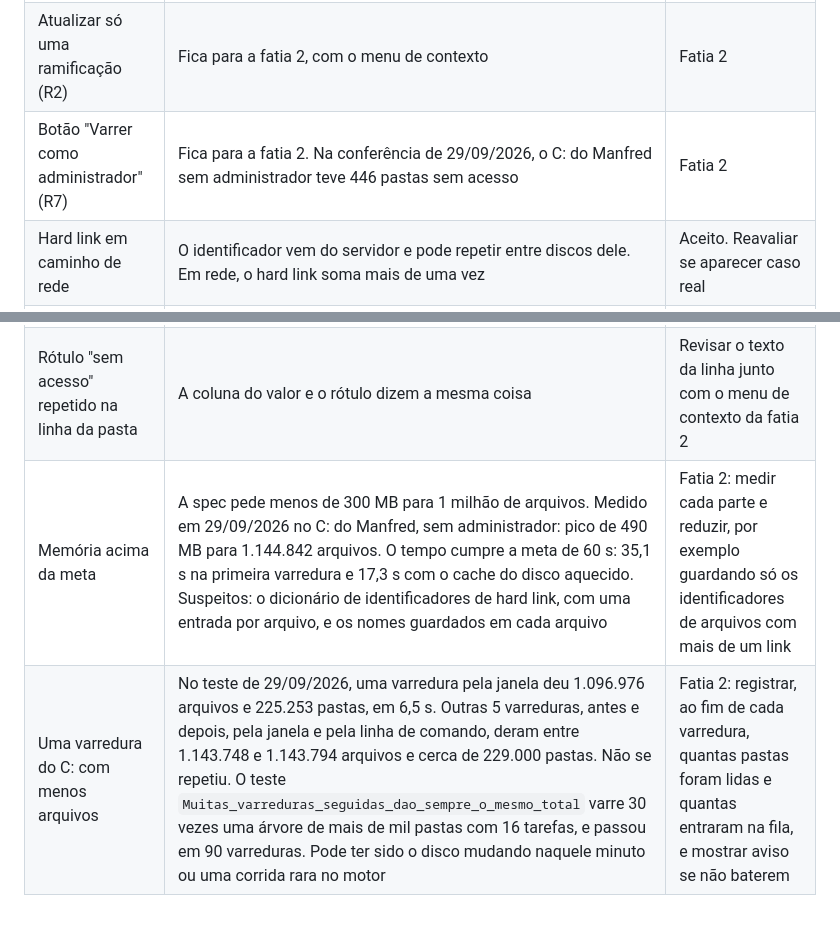
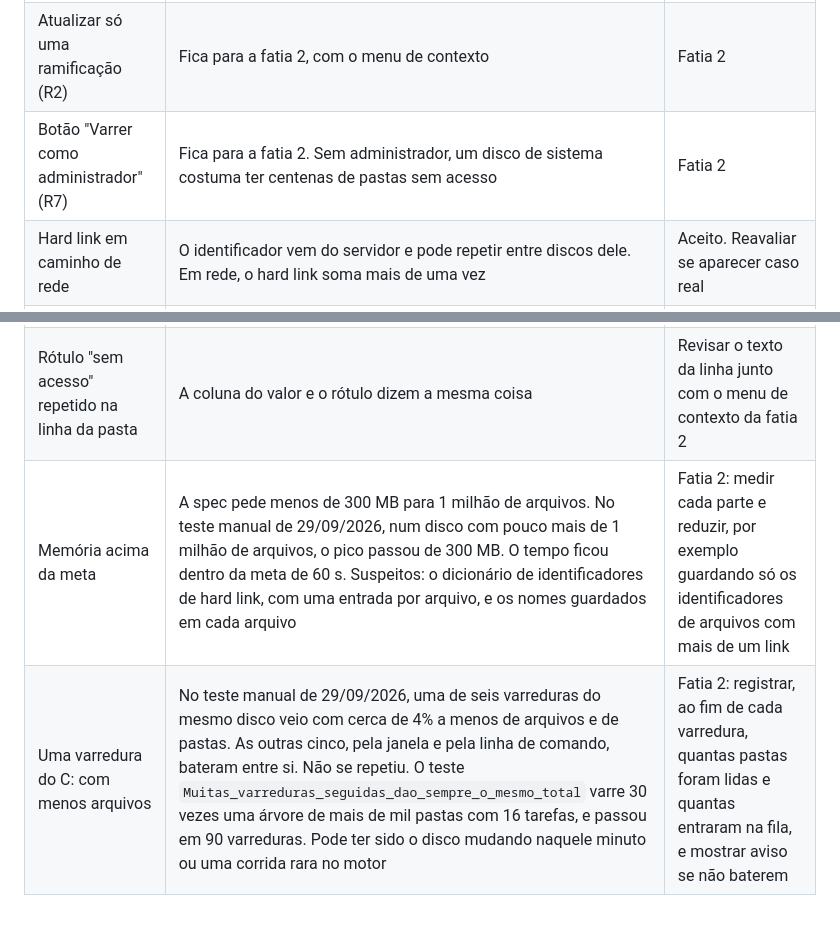
Before and after one commit to manfredjr/mapdisk, a Markdown page: docs/superpowers/pendencias.md, 2 parts joined by grey strips. Drawn GitHub-style.

Commit message:
Tira das pendencias os numeros do computador do Manfred
O AGENTS.md manda que resultado de teste feito no computador do Manfred fique so na conversa. As pendencias traziam totais do disco dele. Agora descrevem o achado sem esses numeros. A descricao do PR #2 foi corrigida do mesmo jeito.

Autores: Manfred Heil Junior

```diff
--- a/docs/superpowers/pendencias.md
+++ b/docs/superpowers/pendencias.md
@@ -27,9 +27,9 @@ Rascunho feito a partir da seção 4.2 da verificação jurídica de 28/09/2026.
 |---|---|---|
 | Lista dos últimos alvos (R1) | Fica para a fatia 2, junto com a navegação | Fatia 2 |
 | Atualizar só uma ramificação (R2) | Fica para a fatia 2, com o menu de contexto | Fatia 2 |
-| Botão "Varrer como administrador" (R7) | Fica para a fatia 2. Na conferência de 29/09/2026, o C: do Manfred sem administrador teve 446 pastas sem acesso | Fatia 2 |
+| Botão "Varrer como administrador" (R7) | Fica para a fatia 2. Sem administrador, um disco de sistema costuma ter centenas de pastas sem acesso | Fatia 2 |
 | Hard link em caminho de rede | O identificador vem do servidor e pode repetir entre discos dele. Em rede, o hard link soma mais de uma vez | Aceito. Reavaliar se aparecer caso real |
 | Unidade de rede mapeada e desligada pode atrasar a lista de unidades | O `DriveInfo.IsReady` espera a rede responder | Aceito na fatia 1. Reavaliar se atrapalhar |
 | Rótulo "sem acesso" repetido na linha da pasta | A coluna do valor e o rótulo dizem a mesma coisa | Revisar o texto da linha junto com o menu de contexto da fatia 2 |
-| Memória acima da meta | A spec pede menos de 300 MB para 1 milhão de arquivos. Medido em 29/09/2026 no C: do Manfred, sem administrador: pico de 490 MB para 1.144.842 arquivos. O tempo cumpre a meta de 60 s: 35,1 s na primeira varredura e 17,3 s com o cache do disco aquecido. Suspeitos: o dicionário de identificadores de hard link, com uma entrada por arquivo, e os nomes guardados em cada arquivo | Fatia 2: medir cada parte e reduzir, por exemplo guardando só os identificadores de arquivos com mais de um link |
-| Uma varredura do C: com menos arquivos | No teste de 29/09/2026, uma varredura pela janela deu 1.096.976 arquivos e 225.253 pastas, em 6,5 s. Outras 5 varreduras, antes e depois, pela janela e pela linha de comando, deram entre 1.143.748 e 1.143.794 arquivos e cerca de 229.000 pastas. Não se repetiu. O teste `Muitas_varreduras_seguidas_dao_sempre_o_mesmo_total` varre 30 vezes uma árvore de mais de mil pastas com 16 tarefas, e passou em 90 varreduras. Pode ter sido o disco mudando naquele minuto ou uma corrida rara no motor | Fatia 2: registrar, ao fim de cada varredura, quantas pastas foram lidas e quantas entraram na fila, e mostrar aviso se não baterem |
+| Memória acima da meta | A spec pede menos de 300 MB para 1 milhão de arquivos. No teste manual de 29/09/2026, num disco com pouco mais de 1 milhão de arquivos, o pico passou de 300 MB. O tempo ficou dentro da meta de 60 s. Suspeitos: o dicionário de identificadores de hard link, com uma entrada por arquivo, e os nomes guardados em cada arquivo | Fatia 2: medir cada parte e reduzir, por exemplo guardando só os identificadores de arquivos com mais de um link |
+| Uma varredura do C: com menos arquivos | No teste manual de 29/09/2026, uma de seis varreduras do mesmo disco veio com cerca de 4% a menos de arquivos e de pastas. As outras cinco, pela janela e pela linha de comando, bateram entre si. Não se repetiu. O teste `Muitas_varreduras_seguidas_dao_sempre_o_mesmo_total` varre 30 vezes uma árvore de mais de mil pastas com 16 tarefas, e passou em 90 varreduras. Pode ter sido o disco mudando naquele minuto ou uma corrida rara no motor | Fatia 2: registrar, ao fim de cada varredura, quantas pastas foram lidas e quantas entraram na fila, e mostrar aviso se não baterem |
```
